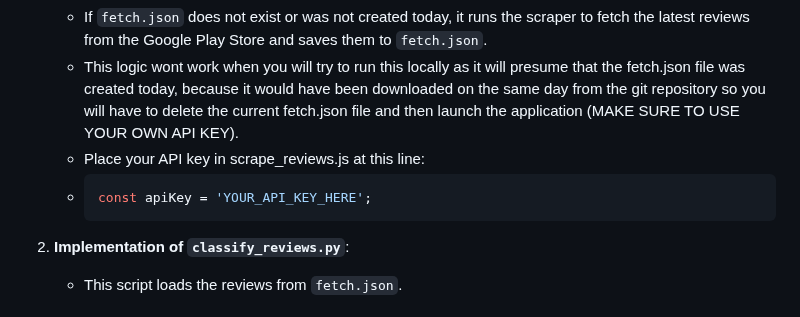
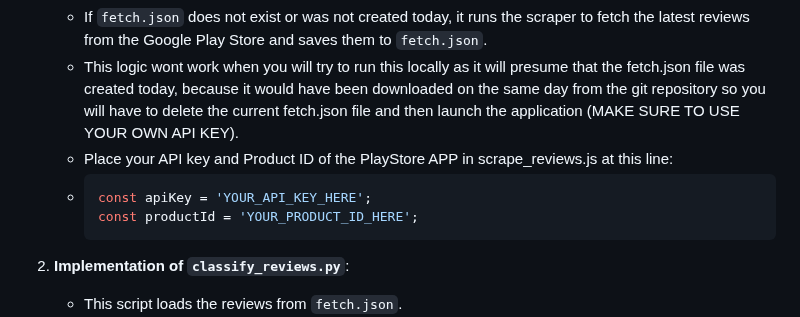
Before and after one commit to yug-sinha/DICE_REVIEWS, a Markdown page: README.md, the part around the change. Drawn GitHub-style.

````diff
--- a/README.md
+++ b/README.md
@@ -8,9 +8,10 @@ This project is a web application that scrapes reviews from the Google Play Stor
    - If `fetch.json` was created today, it assumes the latest reviews have already been fetched and does not run the scraper.
    - If `fetch.json` does not exist or was not created today, it runs the scraper to fetch the latest reviews from the Google Play Store and saves them to `fetch.json`.
    - This logic wont work when you will try to run this locally as it will presume that the fetch.json file was created today, because it would have been downloaded on the same day from the git repository so you will have to delete the current fetch.json file and then launch the application (MAKE SURE TO USE YOUR OWN API KEY).
-   - Place your API key in scrape_reviews.js at this line:
+   - Place your API key and Product ID of the PlayStore APP in scrape_reviews.js at this line:
    - ```sh
      const apiKey = 'YOUR_API_KEY_HERE';
+     const productId = 'YOUR_PRODUCT_ID_HERE';
      ```
 
 2. **Implementation of `classify_reviews.py`**:
````
